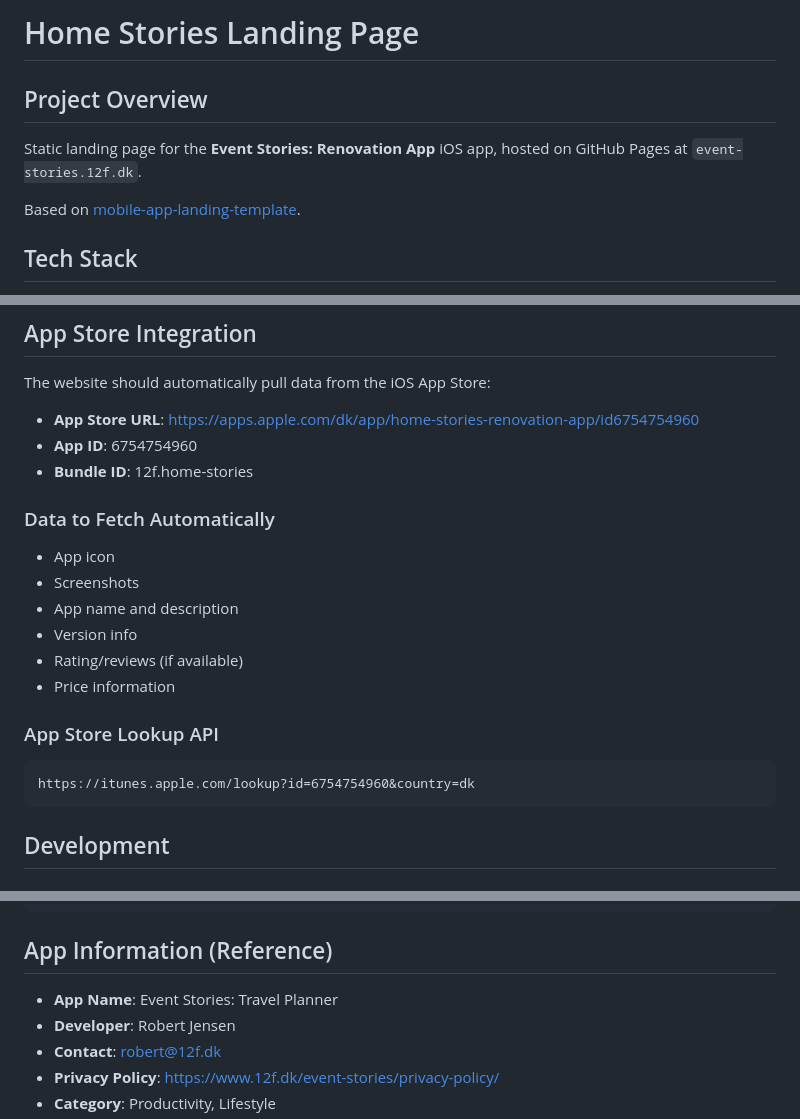
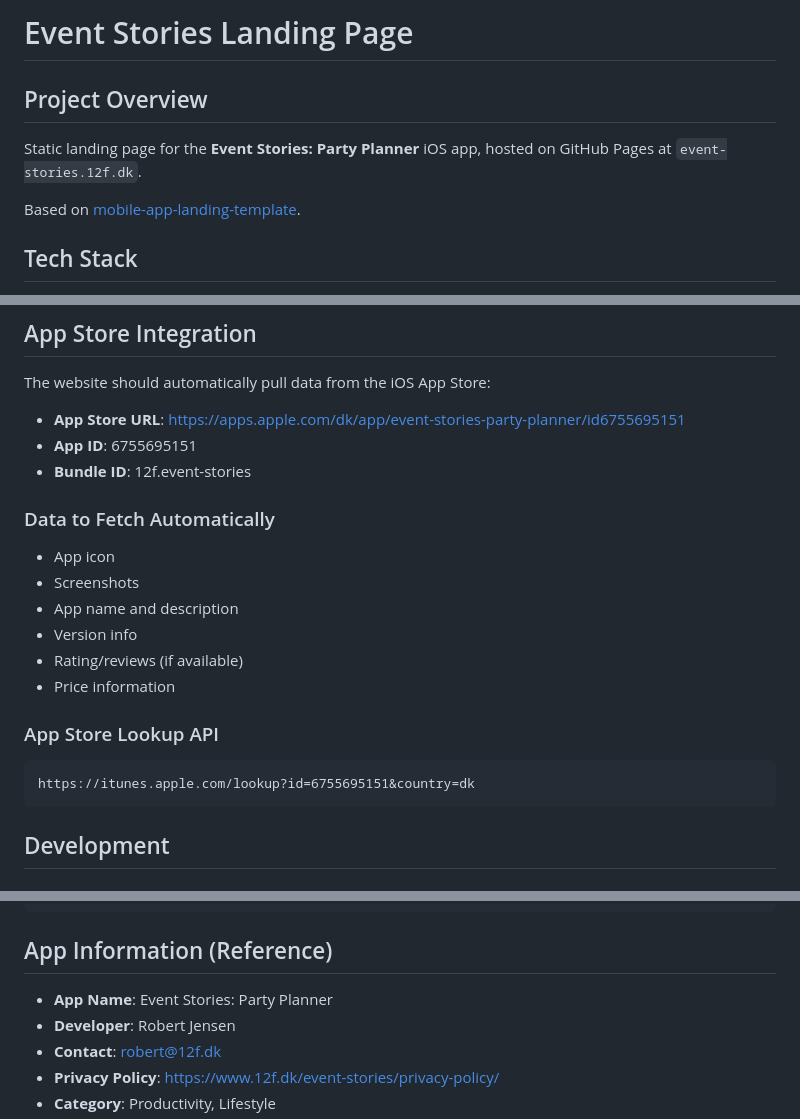
Before and after one commit to 12fdk/event-stories.12f.dk, a Markdown page: CLAUDE.md, 3 parts joined by grey strips. Rendered like a GitHub page.

````diff
--- a/claude.md
+++ b/CLAUDE.md
@@ -1,7 +1,7 @@
-# Home Stories Landing Page
+# Event Stories Landing Page
 
 ## Project Overview
-Static landing page for the **Event Stories: Renovation App** iOS app, hosted on GitHub Pages at `event-stories.12f.dk`.
+Static landing page for the **Event Stories: Party Planner** iOS app, hosted on GitHub Pages at `event-stories.12f.dk`.
 
 Based on [mobile-app-landing-template](https://github.com/sofiyevsr/mobile-app-landing-template).
 
@@ -15,9 +15,9 @@ Based on [mobile-app-landing-template](https://github.com/sofiyevsr/mobile-app-l
 ## App Store Integration
 The website should automatically pull data from the iOS App Store:
 
-- **App Store URL**: https://apps.apple.com/dk/app/home-stories-renovation-app/id6754754960
-- **App ID**: 6754754960
-- **Bundle ID**: 12f.home-stories
+- **App Store URL**: https://apps.apple.com/dk/app/event-stories-party-planner/id6755695151
+- **App ID**: 6755695151
+- **Bundle ID**: 12f.event-stories
 
 ### Data to Fetch Automatically
 - App icon
@@ -29,7 +29,7 @@ The website should automatically pull data from the iOS App Store:
 
 ### App Store Lookup API
 ```
-https://itunes.apple.com/lookup?id=6754754960&country=dk
+https://itunes.apple.com/lookup?id=6755695151&country=dk
 ```
 
 ## Development
@@ -88,7 +88,7 @@ Main configuration in `src/utils/config.ts` - customize:
 ```
 
 ## App Information (Reference)
-- **App Name**: Event Stories: Travel Planner
+- **App Name**: Event Stories: Party Planner
 - **Developer**: Robert Jensen
 - **Contact**: robert@12f.dk
 - **Privacy Policy**: https://www.12f.dk/event-stories/privacy-policy/
````
